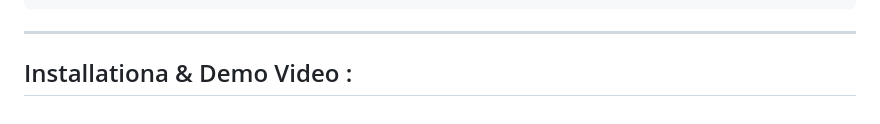
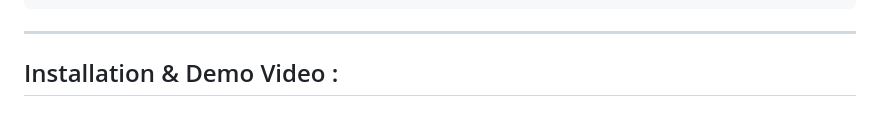
Before and after one commit to chat1921/Smart_Task_Planner, a Markdown page: README.md, the part around the change. GitHub-like rendering.

```diff
--- a/README.md
+++ b/README.md
@@ -98,4 +98,4 @@ Smart_Task_Planner/
 
 ---
 
-## Installationa & Demo Video :
+## Installation & Demo Video :
```
